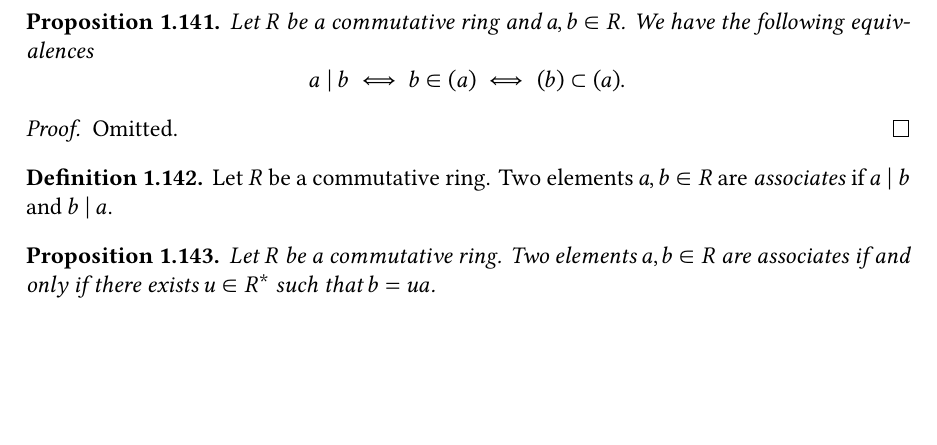
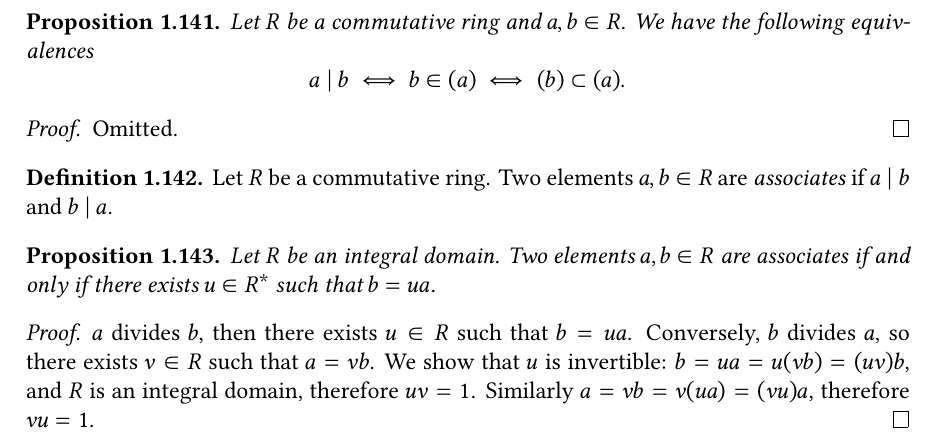
Before and after one commit to nougzarm/mathematics, a LaTeX thesis (maths.tex): part of page 18 of 18, cut so that both start at the same text, the shorter picture padded with empty space. Compiled offline with XeLaTeX.

Commit message:
fix \ref{prop-ring-associated-elements-eq} and make a proof

```diff
--- a/maths.tex
+++ b/maths.tex
@@ -1074,9 +1074,12 @@ Let $f \colon A \to B$ be a ring morphism. There exists a ring isomorphism:
 \end{definition}
 
 \begin{proposition} \label{prop-ring-associated-elements-eq}
-    Let $R$ be a commutative ring. Two elements $a, b \in R$ are associates if and only if there exists $u \in R^{\ast}$ such that $b = u a$.
+    Let $R$ be an integral domain. Two elements $a, b \in R$ are associates if and only if there exists $u \in R^{\ast}$ such that $b = u a$.
 \end{proposition}
 
-
+\begin{proof}
+    $a$ divides $b$, then there exists $u \in R$ such that $b = u a$. Conversely, $b$ divides $a$, so there exists $v \in R$ such that $a = v b$. We show that $u$ is invertible:
+    $b = u a = u (v b) = (u v) b$, and $R$ is an integral domain, therefore $u v = 1$. Similarly $a = v b = v (u a) = (v u) a$, therefore $v u = 1$.
+\end{proof}
 
 \end{document}
```
